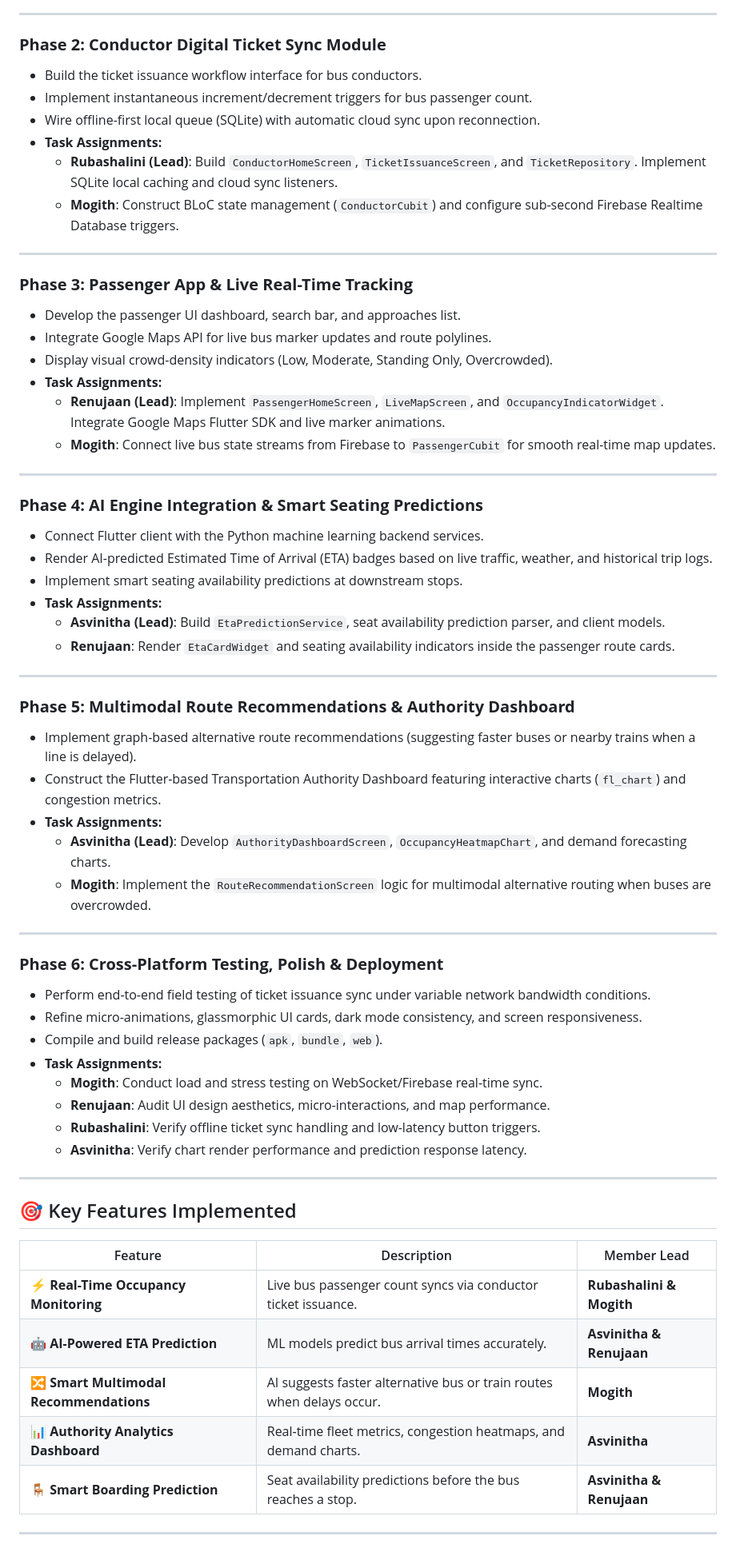
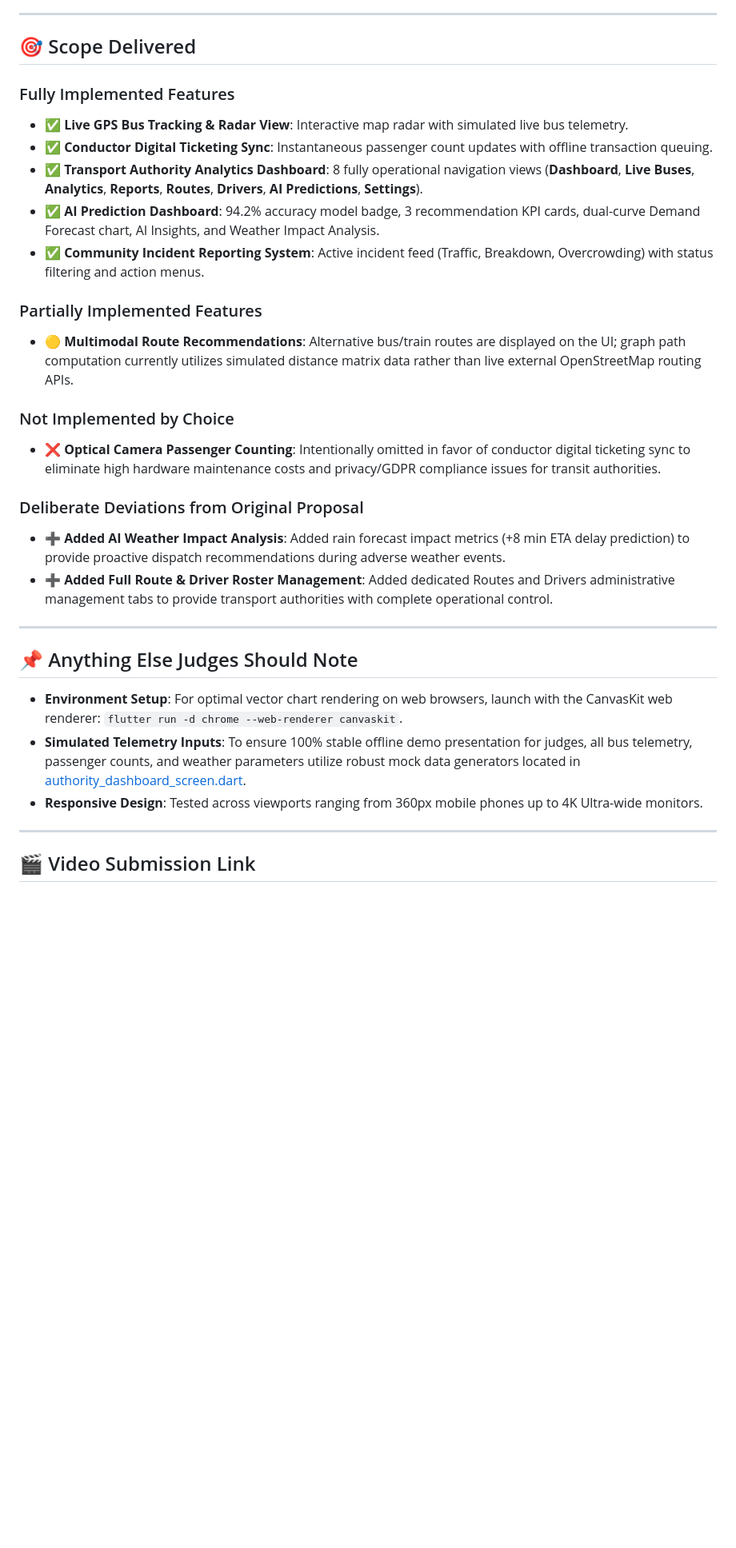
Before and after one commit to Mogith-Code/SynRide, a Markdown page: README.md, the part around one of its changes. Shown at 80% size. Drawn GitHub-style; blank space fills up the shorter version.

```diff
--- a/README.md
+++ b/README.md
@@ -118,66 +98,34 @@ Phase 1: Project Setup ──> Phase 2: Ticket Sync ──> Phase 3: Passenger A
 
 ---
 
-### **Phase 2: Conductor Digital Ticket Sync Module**
-* Build the ticket issuance workflow interface for bus conductors.
-* Implement instantaneous increment/decrement triggers for bus passenger count.
-* Wire offline-first local queue (SQLite) with automatic cloud sync upon reconnection.
-* **Task Assignments:**
-  * **Rubashalini (Lead)**: Build `ConductorHomeScreen`, `TicketIssuanceScreen`, and `TicketRepository`. Implement SQLite local caching and cloud sync listeners.
-  * **Mogith**: Construct BLoC state management (`ConductorCubit`) and configure sub-second Firebase Realtime Database triggers.
+## 🎯 Scope Delivered
+
+### Fully Implemented Features
+* ✅ **Live GPS Bus Tracking & Radar View**: Interactive map radar with simulated live bus telemetry.
+* ✅ **Conductor Digital Ticketing Sync**: Instantaneous passenger count updates with offline transaction queuing.
+* ✅ **Transport Authority Analytics Dashboard**: 8 fully operational navigation views (**Dashboard**, **Live Buses**, **Analytics**, **Reports**, **Routes**, **Drivers**, **AI Predictions**, **Settings**).
+* ✅ **AI Prediction Dashboard**: 94.2% accuracy model badge, 3 recommendation KPI cards, dual-curve Demand Forecast chart, AI Insights, and Weather Impact Analysis.
+* ✅ **Community Incident Reporting System**: Active incident feed (Traffic, Breakdown, Overcrowding) with status filtering and action menus.
+
+### Partially Implemented Features
+* 🟡 **Multimodal Route Recommendations**: Alternative bus/train routes are displayed on the UI; graph path computation currently utilizes simulated distance matrix data rather than live external OpenStreetMap routing APIs.
+
+### Not Implemented by Choice
+* ❌ **Optical Camera Passenger Counting**: Intentionally omitted in favor of conductor digital ticketing sync to eliminate high hardware maintenance costs and privacy/GDPR compliance issues for transit authorities.
+
+### Deliberate Deviations from Original Proposal
+* ➕ **Added AI Weather Impact Analysis**: Added rain forecast impact metrics (+8 min ETA delay prediction) to provide proactive dispatch recommendations during adverse weather events.
+* ➕ **Added Full Route & Driver Roster Management**: Added dedicated Routes and Drivers administrative management tabs to provide transport authorities with complete operational control.
 
 ---
 
-### **Phase 3: Passenger App & Live Real-Time Tracking**
-* Develop the passenger UI dashboard, search bar, and approaches list.
-* Integrate Google Maps API for live bus marker updates and route polylines.
-* Display visual crowd-density indicators (Low, Moderate, Standing Only, Overcrowded).
-* **Task Assignments:**
-  * **Renujaan (Lead)**: Implement `PassengerHomeScreen`, `LiveMapScreen`, and `OccupancyIndicatorWidget`. Integrate Google Maps Flutter SDK and live marker animations.
-  * **Mogith**: Connect live bus state streams from Firebase to `PassengerCubit` for smooth real-time map updates.
+## 📌 Anything Else Judges Should Note
+
+* **Environment Setup**: For optimal vector chart rendering on web browsers, launch with the CanvasKit web renderer: `flutter run -d chrome --web-renderer canvaskit`.
+* **Simulated Telemetry Inputs**: To ensure 100% stable offline demo presentation for judges, all bus telemetry, passenger counts, and weather parameters utilize robust mock data generators located in [authority_dashboard_screen.dart](file:///d:/SynRIDE/lib/features/analytics_dashboard/presentation/screens/authority_dashboard_screen.dart).
+* **Responsive Design**: Tested across viewports ranging from 360px mobile phones up to 4K Ultra-wide monitors.
 
 ---
 
-### **Phase 4: AI Engine Integration & Smart Seating Predictions**
-* Connect Flutter client with the Python machine learning backend services.
-* Render AI-predicted Estimated Time of Arrival (ETA) badges based on live traffic, weather, and historical trip logs.
-* Implement smart seating availability predictions at downstream stops.
-* **Task Assignments:**
-  * **Asvinitha (Lead)**: Build `EtaPredictionService`, seat availability prediction parser, and client models.
-  * **Renujaan**: Render `EtaCardWidget` and seating availability indicators inside the passenger route cards.
+## 🎬 Video Submission Link
 
----
-
-### **Phase 5: Multimodal Route Recommendations & Authority Dashboard**
-* Implement graph-based alternative route recommendations (suggesting faster buses or nearby trains when a line is delayed).
-* Construct the Flutter-based Transportation Authority Dashboard featuring interactive charts (`fl_chart`) and congestion metrics.
-* **Task Assignments:**
-  * **Asvinitha (Lead)**: Develop `AuthorityDashboardScreen`, `OccupancyHeatmapChart`, and demand forecasting charts.
-  * **Mogith**: Implement the `RouteRecommendationScreen` logic for multimodal alternative routing when buses are overcrowded.
-
----
-
-### **Phase 6: Cross-Platform Testing, Polish & Deployment**
-* Perform end-to-end field testing of ticket issuance sync under variable network bandwidth conditions.
-* Refine micro-animations, glassmorphic UI cards, dark mode consistency, and screen responsiveness.
-* Compile and build release packages (`apk`, `bundle`, `web`).
-* **Task Assignments:**
-  * **Mogith**: Conduct load and stress testing on WebSocket/Firebase real-time sync.
-  * **Renujaan**: Audit UI design aesthetics, micro-interactions, and map performance.
-  * **Rubashalini**: Verify offline ticket sync handling and low-latency button triggers.
-  * **Asvinitha**: Verify chart render performance and prediction response latency.
-
----
-
-## 🎯 Key Features Implemented
-
-| Feature | Description | Member Lead |
-|---|---|---|
-| ⚡ **Real-Time Occupancy Monitoring** | Live bus passenger count syncs via conductor ticket issuance. | **Rubashalini & Mogith** |
-| 🤖 **AI-Powered ETA Prediction** | ML models predict bus arrival times accurately. | **Asvinitha & Renujaan** |
-| 🔀 **Smart Multimodal Recommendations** | AI suggests faster alternative bus or train routes when delays occur. | **Mogith** |
-| 📊 **Authority Analytics Dashboard** | Real-time fleet metrics, congestion heatmaps, and demand charts. | **Asvinitha** |
-| 🪑 **Smart Boarding Prediction** | Seat availability predictions before the bus reaches a stop. | **Asvinitha & Renujaan** |
-
----
-
```
Also changed, not shown: other parts of README.md (+78 -119 lines).
